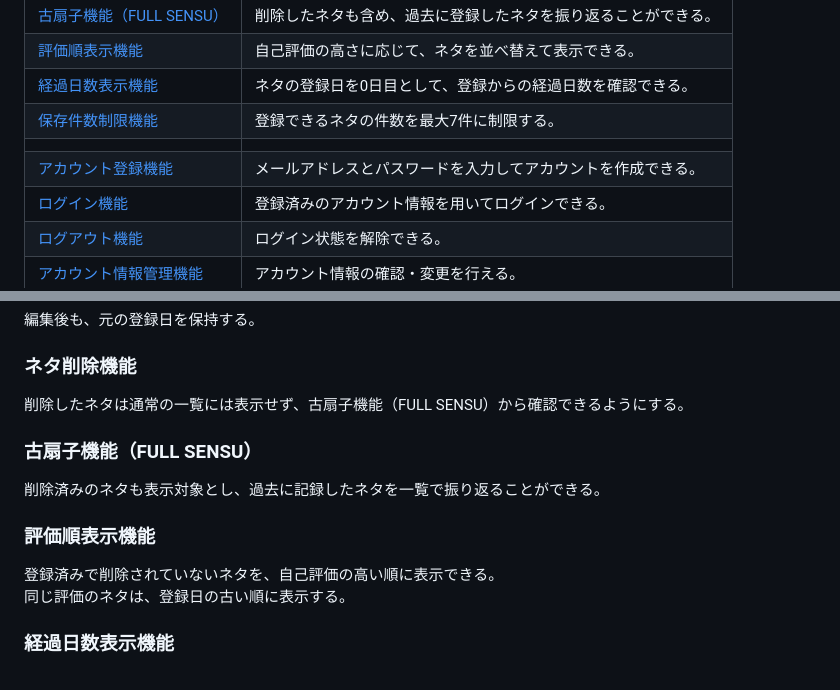
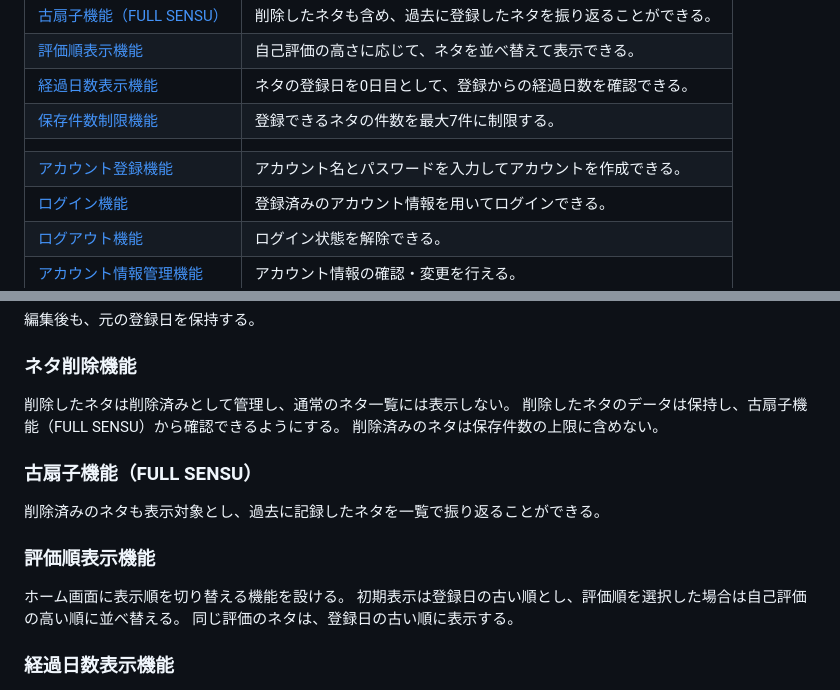
Before and after one commit to ayato-h/2026-SENSU, a Markdown page: docs/要件定義書.md, 2 parts joined by grey strips. GitHub-like rendering.

Commit message:
要件定義書の更新

```diff
--- a/docs/要件定義書.md
+++ b/docs/要件定義書.md
@@ -58,7 +58,7 @@ SENSUを通じて、日常で思いついた話のネタを記録・整理し、
 | [経過日数表示機能](#経過日数表示機能) | ネタの登録日を0日目として、登録からの経過日数を確認できる。 |
 | [保存件数制限機能](#保存件数制限機能) | 登録できるネタの件数を最大7件に制限する。 |
 | | |
-| [アカウント登録機能](#アカウント登録機能) | メールアドレスとパスワードを入力してアカウントを作成できる。 |
+| [アカウント登録機能](#アカウント登録機能) | アカウント名とパスワードを入力してアカウントを作成できる。 |
 | [ログイン機能](#ログイン機能) | 登録済みのアカウント情報を用いてログインできる。 |
 | [ログアウト機能](#ログアウト機能) | ログイン状態を解除できる。 |
 | [アカウント情報管理機能](#アカウント情報管理機能) | アカウント情報の確認・変更を行える。 |
@@ -78,13 +78,16 @@ SENSUを通じて、日常で思いついた話のネタを記録・整理し、
 編集後も、元の登録日を保持する。
 
 ### ネタ削除機能
-削除したネタは通常の一覧には表示せず、古扇子機能（FULL SENSU）から確認できるようにする。
+削除したネタは削除済みとして管理し、通常のネタ一覧には表示しない。
+削除したネタのデータは保持し、古扇子機能（FULL SENSU）から確認できるようにする。
+削除済みのネタは保存件数の上限に含めない。
 
 ### 古扇子機能（FULL SENSU）
 削除済みのネタも表示対象とし、過去に記録したネタを一覧で振り返ることができる。
 
 ### 評価順表示機能
-登録済みで削除されていないネタを、自己評価の高い順に表示できる。
+ホーム画面に表示順を切り替える機能を設ける。
+初期表示は登録日の古い順とし、評価順を選択した場合は自己評価の高い順に並べ替える。
 同じ評価のネタは、登録日の古い順に表示する。
 
 ### 経過日数表示機能
```
